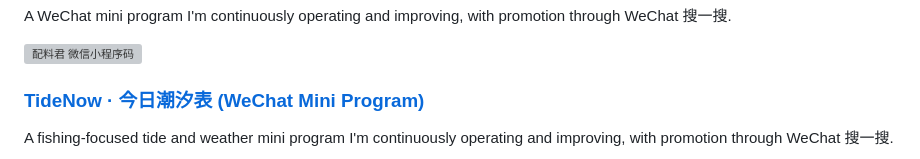
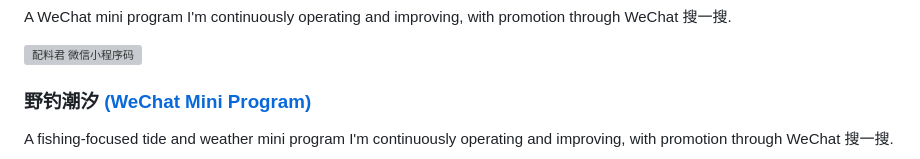
Before and after one commit to Shadowell/Shadowell, a Markdown page: README.md, the part around the change. Rendered like a GitHub page; grey boxes are pictures that could not be loaded.

Commit message:
Rename tide mini program heading

```diff
--- a/README.md
+++ b/README.md
@@ -47,7 +47,7 @@ A WeChat mini program I'm continuously operating and improving, with promotion t
 
 <img src="./assets/wechat-mini-program-peiliaojun.png" alt="配料君 微信小程序码" width="360" />
 
-### [TideNow · 今日潮汐表 (WeChat Mini Program)](https://github.com/Shadowell/TideNow)
+### 野钓潮汐 [(WeChat Mini Program)](https://github.com/Shadowell/TideNow)
 
 A fishing-focused tide and weather mini program I'm continuously operating and improving, with promotion through WeChat 搜一搜.
 
```
